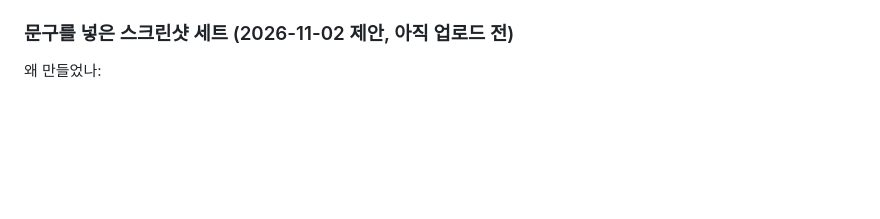
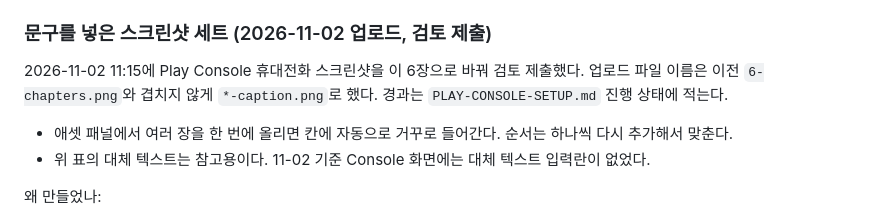
Before and after one commit to kongrae/bukang-sea, a Markdown page: docs/STORE.md, the part around the change. Rendered like a GitHub page; blank space fills up the shorter version.

Commit message:
Play Console 진행 상태: 문구 넣은 휴대전화 스크린샷 6장 검토 제출 기록
- docs/PLAY-CONSOLE-SETUP.md: 11-02 11:15 휴대전화 스크린샷 변경 검토 제출, 업로드 순서 맞춘 방법 기록
- docs/STORE.md: 문구 세트 상태를 업로드·검토 제출로 바꾸고 업로드 파일명·대체 텍스트 입력란 없음 기록

Co-Authored-By: Claude Opus 5.5 <noreply@anthropic.com>

```diff
--- a/docs/STORE.md
+++ b/docs/STORE.md
@@ -98,7 +98,11 @@
 스크린샷 순서 추천: 1-title → 2-jets(힌트) → 3-nets(그물) → 4-clear(별 3개) → 5-sluice → 6-chapters. 2026-10-08에 72개·6장·그물 고정 규칙 기준으로 다시 만들었다(그래픽 이미지 문구도 숫자 없이 '매일 새 구조작전 · 끝없는 자유 수로'). 장면은 수로 위치와 풀이기 해법으로 정해 판이 바뀌어도 깨지지 않는다. 2026-10-22 프로덕션 1.9 기준(입체 시점·새 메인·결과창·수로 선택 시트)으로 다시 만들어 스토어 등록정보 휴대전화 스크린샷을 교체했다. 이때 그물 장면은 해법의 그물 설치 이동(7번째)까지 재생해 친 그물이 보이게 했다. `tools/shots.js`는 출시용 `npm run build:web` 결과로 찍어야 한다(Pages 배포 스크립트가 `www/`를 개발 빌드로 바꾸므로 배포 뒤에는 다시 `build:web`). 2026-10-02 리디자인 이전의 `*-sos.jpg`·7~9번 JPG는 삭제했다(git 이력에 남음).
 이미지는 저장된 진행 상태를 넣은 실제 브라우저 화면이며 신규 사용자 시험 결과가 아니다. 게임 화면이 바뀌면 `npm run build:web && node tools/shots.js`로 다시 만든다(이 PC에서는 `BROWSER` 환경 변수로 Chrome 경로 지정).
 
-### 문구를 넣은 스크린샷 세트 (2026-11-02 제안, 아직 업로드 전)
+### 문구를 넣은 스크린샷 세트 (2026-11-02 업로드, 검토 제출)
+
+2026-11-02 11:15에 Play Console 휴대전화 스크린샷을 이 6장으로 바꿔 검토 제출했다. 업로드 파일 이름은 이전 `6-chapters.png`와 겹치지 않게 `*-caption.png`로 했다. 경과는 `PLAY-CONSOLE-SETUP.md` 진행 상태에 적는다.
+- 애셋 패널에서 여러 장을 한 번에 올리면 칸에 자동으로 거꾸로 들어간다. 순서는 하나씩 다시 추가해서 맞춘다.
+- 위 표의 대체 텍스트는 참고용이다. 11-02 기준 Console 화면에는 대체 텍스트 입력란이 없었다.
 
 왜 만들었나:
 - 10/20–10/29 스토어 방문자 14명은 전부 Play 탐색에서 들어왔고, 한 명도 설치하지 않았다.
```
Also changed, not shown: docs/PLAY-CONSOLE-SETUP.md (+1 -1 lines).
